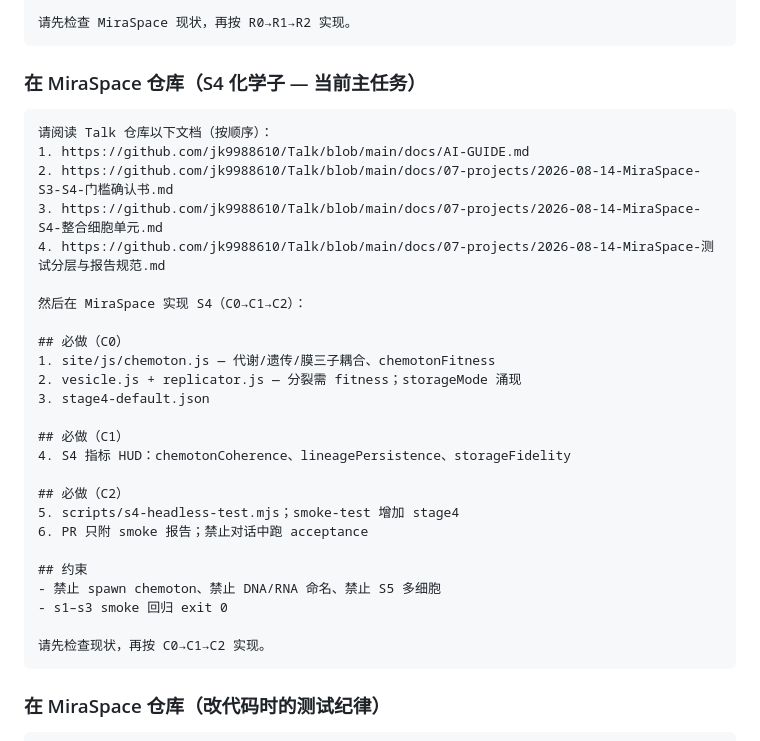
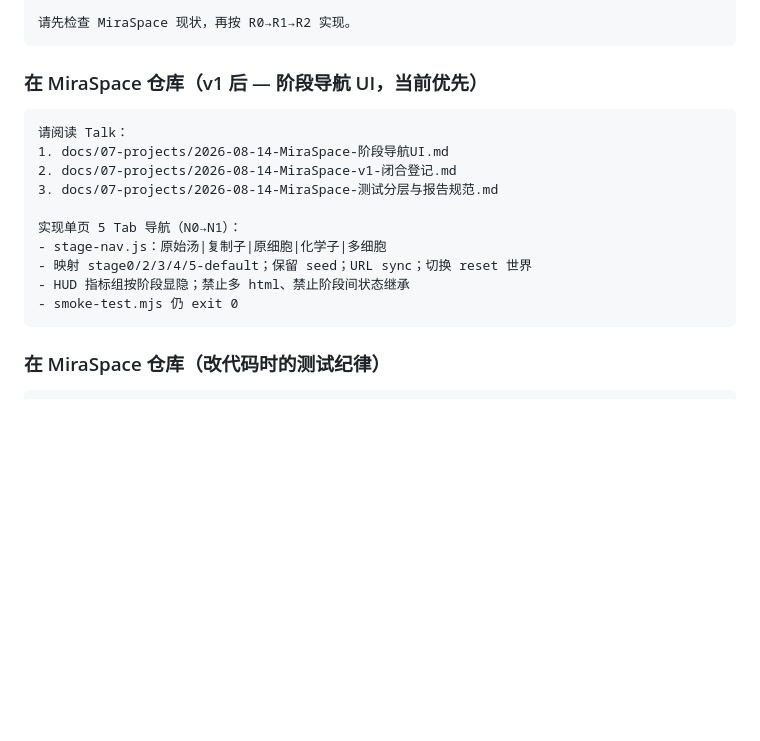
Before and after one commit to jk9988610/Talk, a Markdown page: docs/AI-GUIDE.md, the part around the change. Rendered like a GitHub page; blank space fills up the shorter version.

Commit message:
docs: AI-GUIDE 必读列表更新为阶段导航
Co-authored-by: jk9988610 <jk9988610@users.noreply.github.com>

````diff
--- a/docs/AI-GUIDE.md
+++ b/docs/AI-GUIDE.md
@@ -565,34 +565,19 @@ MiraSpace/
 请先检查 MiraSpace 现状，再按 R0→R1→R2 实现。
 ```
 
-### 在 MiraSpace 仓库（S4 化学子 — 当前主任务）
+### 在 MiraSpace 仓库（v1 后 — 阶段导航 UI，当前优先）
 
 ```
-请阅读 Talk 仓库以下文档（按顺序）：
-1. https://github.com/jk9988610/Talk/blob/main/docs/AI-GUIDE.md
-2. https://github.com/jk9988610/Talk/blob/main/docs/07-projects/2026-08-14-MiraSpace-S3-S4-门槛确认书.md
-3. https://github.com/jk9988610/Talk/blob/main/docs/07-projects/2026-08-14-MiraSpace-S4-整合细胞单元.md
-4. https://github.com/jk9988610/Talk/blob/main/docs/07-projects/2026-08-14-MiraSpace-测试分层与报告规范.md
+请阅读 Talk：
+1. docs/07-projects/2026-08-14-MiraSpace-阶段导航UI.md
+2. docs/07-projects/2026-08-14-MiraSpace-v1-闭合登记.md
+3. docs/07-projects/2026-08-14-MiraSpace-测试分层与报告规范.md
 
-然后在 MiraSpace 实现 S4（C0→C1→C2）：
-
-## 必做（C0）
-1. site/js/chemoton.js — 代谢/遗传/膜三子耦合、chemotonFitness
-2. vesicle.js + replicator.js — 分裂需 fitness；storageMode 涌现
-3. stage4-default.json
-
-## 必做（C1）
-4. S4 指标 HUD：chemotonCoherence、lineagePersistence、storageFidelity
-
-## 必做（C2）
-5. scripts/s4-headless-test.mjs；smoke-test 增加 stage4
-6. PR 只附 smoke 报告；禁止对话中跑 acceptance
-
-## 约束
-- 禁止 spawn chemoton、禁止 DNA/RNA 命名、禁止 S5 多细胞
-- s1–s3 smoke 回归 exit 0
-
-请先检查现状，再按 C0→C1→C2 实现。
+实现单页 5 Tab 导航（N0→N1）：
+- stage-nav.js：原始汤|复制子|原细胞|化学子|多细胞
+- 映射 stage0/2/3/4/5-default；保留 seed；URL sync；切换 reset 世界
+- HUD 指标组按阶段显隐；禁止多 html、禁止阶段间状态继承
+- smoke-test.mjs 仍 exit 0
 ```
 
 ### 在 MiraSpace 仓库（改代码时的测试纪律）
````
